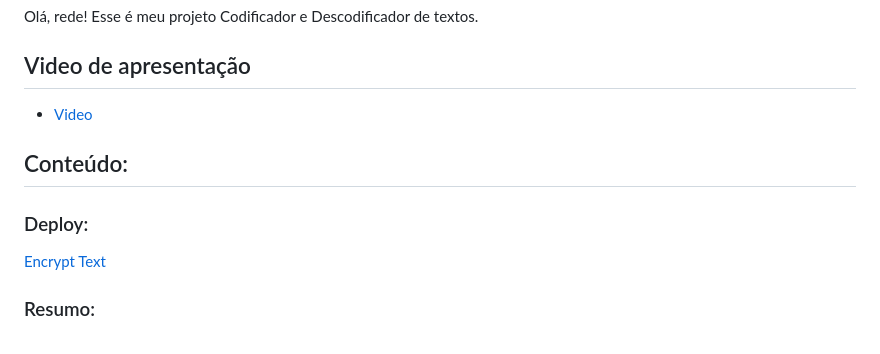
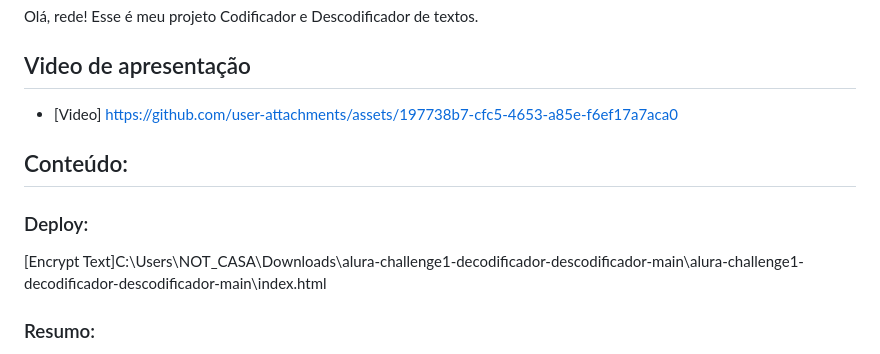
Before and after one commit to solrac-henrique/alura-challenge1-decodificador-descodificador, a Markdown page: README.md, the part around the change. Drawn GitHub-style.

```diff
--- a/README.md
+++ b/README.md
@@ -15,13 +15,15 @@ Olá, rede! Esse é meu projeto Codificador e Descodificador de textos.
 
 ## Video de apresentação
 
-- [Video](./images/Apresentando%20Projeto.mp4)
+- [Video] https://github.com/user-attachments/assets/197738b7-cfc5-4653-a85e-f6ef17a7aca0
+
+
 
 ## Conteúdo:
 
 ### Deploy:
 
-[Encrypt Text](https://solrac-henrique.github.io/alura-challenge1-decodificador-descodificador/#)
+[Encrypt Text]C:\Users\NOT_CASA\Downloads\alura-challenge1-decodificador-descodificador-main\alura-challenge1-decodificador-descodificador-main\index.html
 
 ### Resumo:
 
```
